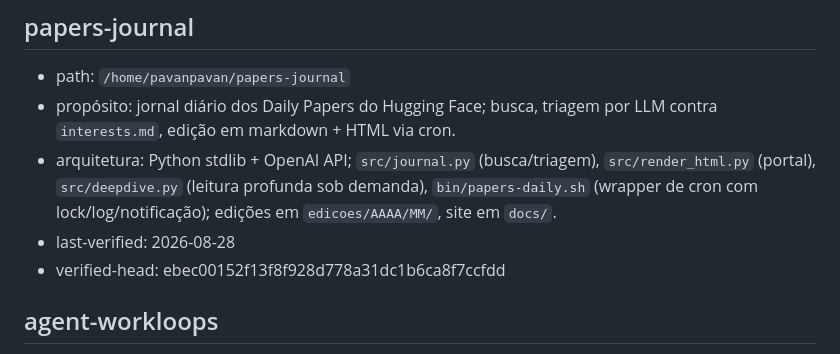
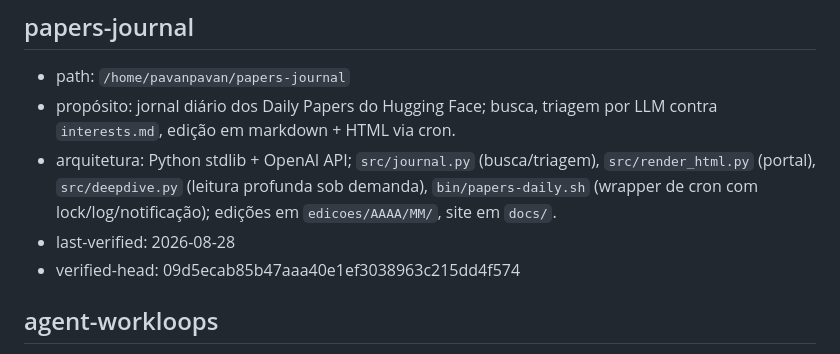
Before and after one commit to pavani06/papers-journal, a Markdown page: edicoes/repos-registry.md, the part around the change. Rendered like a GitHub page.

Commit message:
registry: reconcilia papers-journal apos commit da fixture QA2 (verified-head 09d5ecab)

```diff
--- a/edicoes/repos-registry.md
+++ b/edicoes/repos-registry.md
@@ -26,7 +26,7 @@ de afirmar qualquer coisa. O registro é pista a verificar, nunca fato.
 - propósito: jornal diário dos Daily Papers do Hugging Face; busca, triagem por LLM contra `interests.md`, edição em markdown + HTML via cron.
 - arquitetura: Python stdlib + OpenAI API; `src/journal.py` (busca/triagem), `src/render_html.py` (portal), `src/deepdive.py` (leitura profunda sob demanda), `bin/papers-daily.sh` (wrapper de cron com lock/log/notificação); edições em `edicoes/AAAA/MM/`, site em `docs/`.
 - last-verified: 2026-08-28
-- verified-head: ebec00152f13f8f928d778a31dc1b6ca8f7ccfdd
+- verified-head: 09d5ecab85b47aaa40e1ef3038963c215dd4f574
 
 ## agent-workloops
 
```
